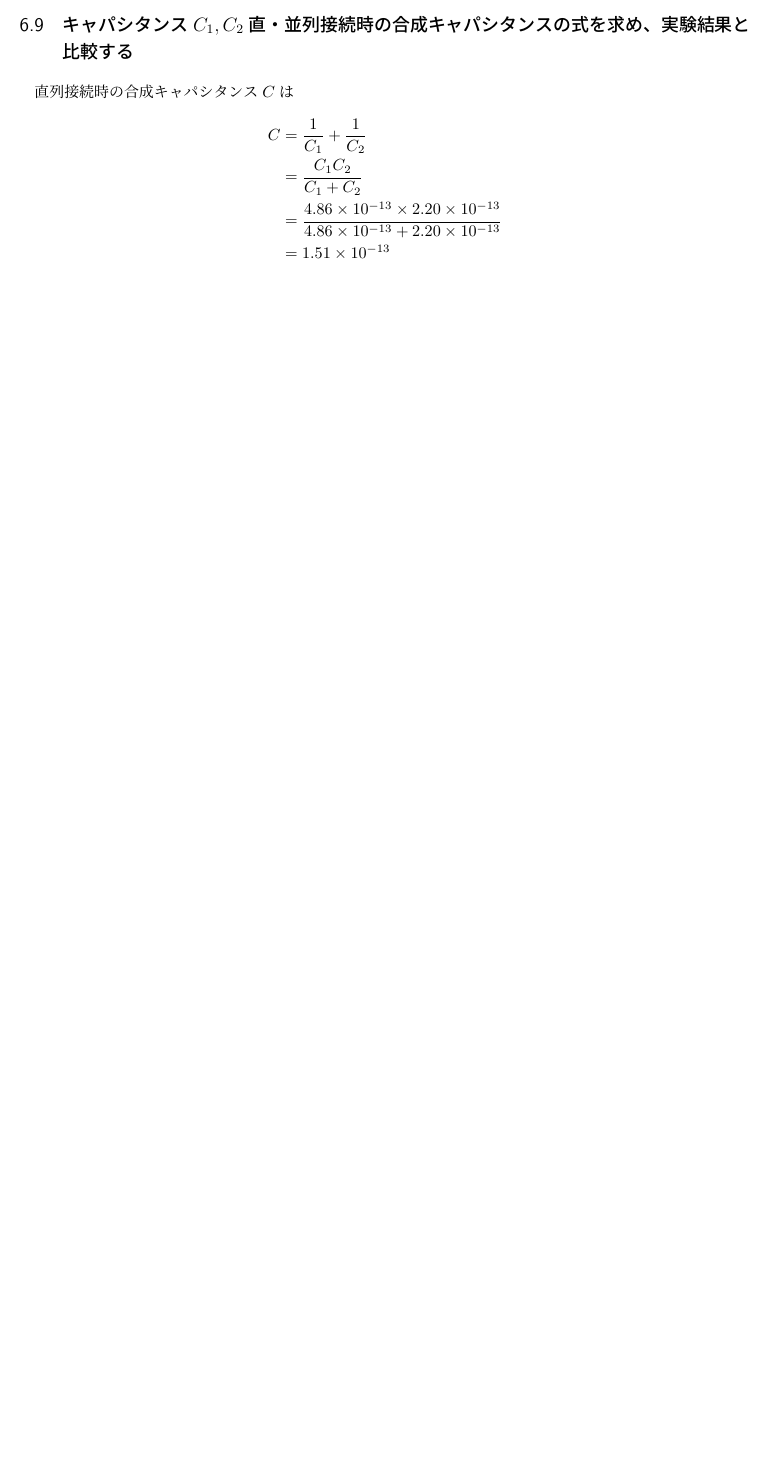
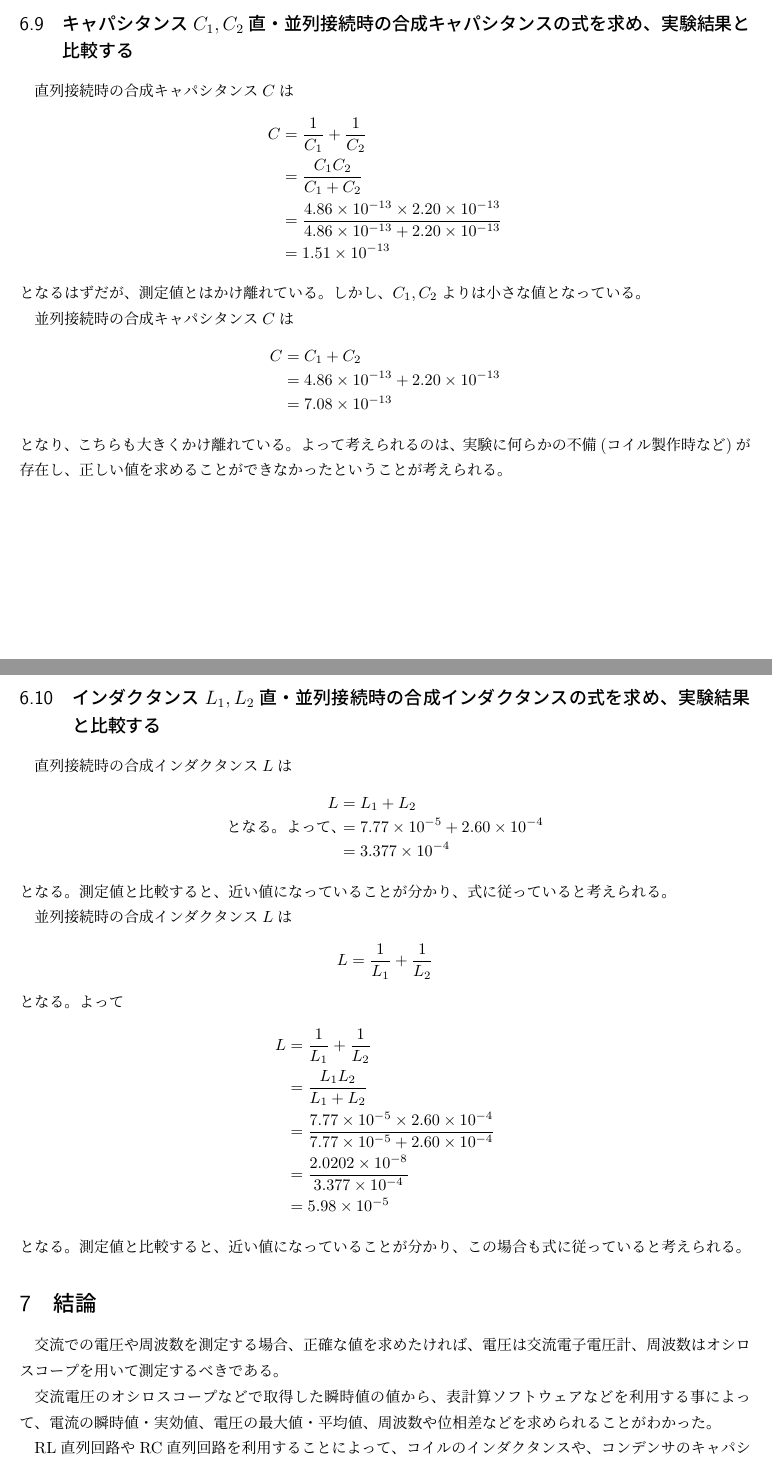
Before and after one commit to WataruYachi/reports, a LaTeX document (ACRepo.tex): part of page 14 of 14 before the commit and two parts of pages 14 and 15 of 15 after it, the two joined at a grey line, cut so that both start at the same text, the shorter picture padded with empty space. Compiled offline with pLaTeX and dvipdfmx.

Commit message:
add keturon

```diff
--- a/ACRepo.tex
+++ b/ACRepo.tex
@@ -568,4 +588,47 @@ $V_R$について、その最大値と$V$との位相差は
   & = &\frac{4.86 \times 10^{-13} \times 2.20 \times 10^{-13} }{4.86 \times 10^{-13} + 2.20 \times 10^{-13} }\\
   & = &1.51 \times 10^{-13}
 \end{eqnarray*}
+となるはずだが、測定値とはかけ離れている。しかし、$C_1, C_2$よりは小さな値となっている。
+
+並列接続時の合成キャパシタンス$C$は
+\begin{eqnarray*}
+  C & = & C_1 + C_2\\
+  & = & 4.86 \times 10^{-13} + 2.20 \times 10^{-13}\\
+  & = & 7.08 \times 10^{-13}
+\end{eqnarray*}
+となり、こちらも大きくかけ離れている。
+よって考えられるのは、実験に何らかの不備(コイル製作時など)が存在し、正しい値を求めることができなかったということが考えられる。
+
+\subsection{インダクタンス$L_1, L_2$直・並列接続時の合成インダクタンスの式を求め、実験結果と比較する}
+直列接続時の合成インダクタンス$L$は
+\begin{eqnarray*}
+  L & = & L_1 + L_2\\
+  となる。よって、
+  & = & 7.77\times10^{-5} + 2.60 \times 10^{-4}\\
+  & = & 3.377\times10^{-4}
+\end{eqnarray*}
+となる。測定値と比較すると、近い値になっていることが分かり、式に従っていると考えられる。
+
+並列接続時の合成インダクタンス$L$は
+\begin{eqnarray*}
+  L = \frac{1}{L_1} + \frac{1}{L_2}
+\end{eqnarray*}
+となる。よって
+\begin{eqnarray*}
+  L& = &\frac{1}{L_1} + \frac{1}{L_2}\\
+  & = &\frac{L_1L_2}{L_1 + L_2}\\
+  & = & \frac{7.77\times10^{-5} \times 2.60 \times 10^{-4}}{7.77\times10^{-5} + 2.60 \times 10^{-4}}\\
+  & = & \frac{2.0202\times10^{-8}}{3.377\times10^{-4}}\\
+  & = & 5.98\times10^{-5}
+\end{eqnarray*}
+となる。測定値と比較すると、近い値になっていることが分かり、この場合も式に従っていると考えられる。
+
+\section{結論}
+交流での電圧や周波数を測定する場合、正確な値を求めたければ、電圧は交流電子電圧計、周波数はオシロスコープを用いて測定するべきである。
+
+交流電圧のオシロスコープなどで取得した瞬時値の値から、表計算ソフトウェアなどを利用する事によって、電流の瞬時値・実効値、電圧の最大値・平均値、
+周波数や位相差などを求められることがわかった。
+
+RL直列回路やRC直列回路を利用することによって、コイルのインダクタンスや、コンデンサのキャパシタンスが求められることがわかった。
+
 \end{document}
```
Also changed, not shown: ACRepo.pdf, ACRepo.tex (24 more changed lines), 3 other files.
